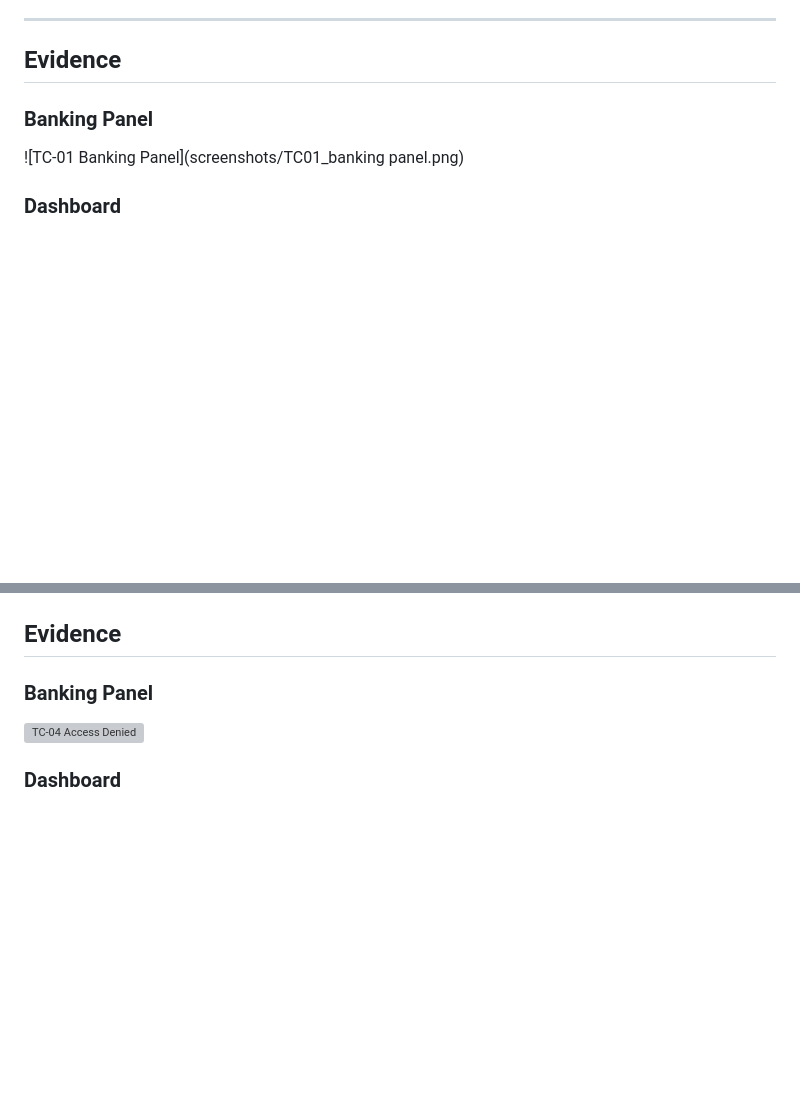
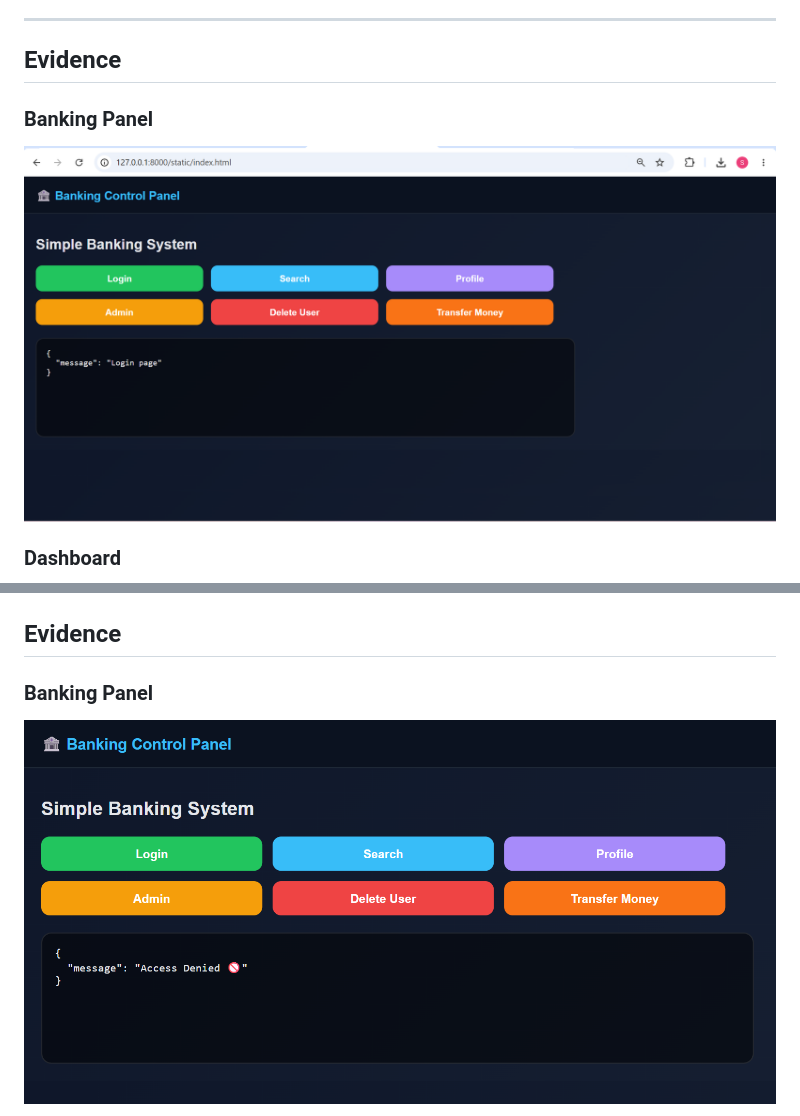
Before and after one commit to ShreeVakthi18/EvoSec-Evolution-Aware-Adaptive-Cyber-Defense, a Markdown page: validation/TEST_RESULTS.md, 2 parts joined by grey strips. Drawn GitHub-style; blank space fills up the shorter version; grey boxes are pictures that could not be loaded.

```diff
--- a/validation/TEST_RESULTS.md
+++ b/validation/TEST_RESULTS.md
@@ -61,7 +61,7 @@ The adaptive security engine correctly recognised legitimate user behaviour with
 
 ### Banking Panel
 
-![TC-01 Banking Panel](screenshots/TC01_banking panel.png)
+![TC-01 Banking Panel](screenshots/TC01_bankingpanel.png)
 
 ### Dashboard
 
@@ -262,7 +262,6 @@ The framework successfully prevented access to sensitive resources by returning
 
 ### Banking Panel
 
-![TC-04 Access Denied](screenshots/TC04_AccessDenied.png)
+![TC-04 Access Denied](screenshots/TC04_bankingpanel.png)
 
-### Dashboard
 
```
Also changed, not shown: other parts of validation/TEST_RESULTS.md (+0 -1 lines).
